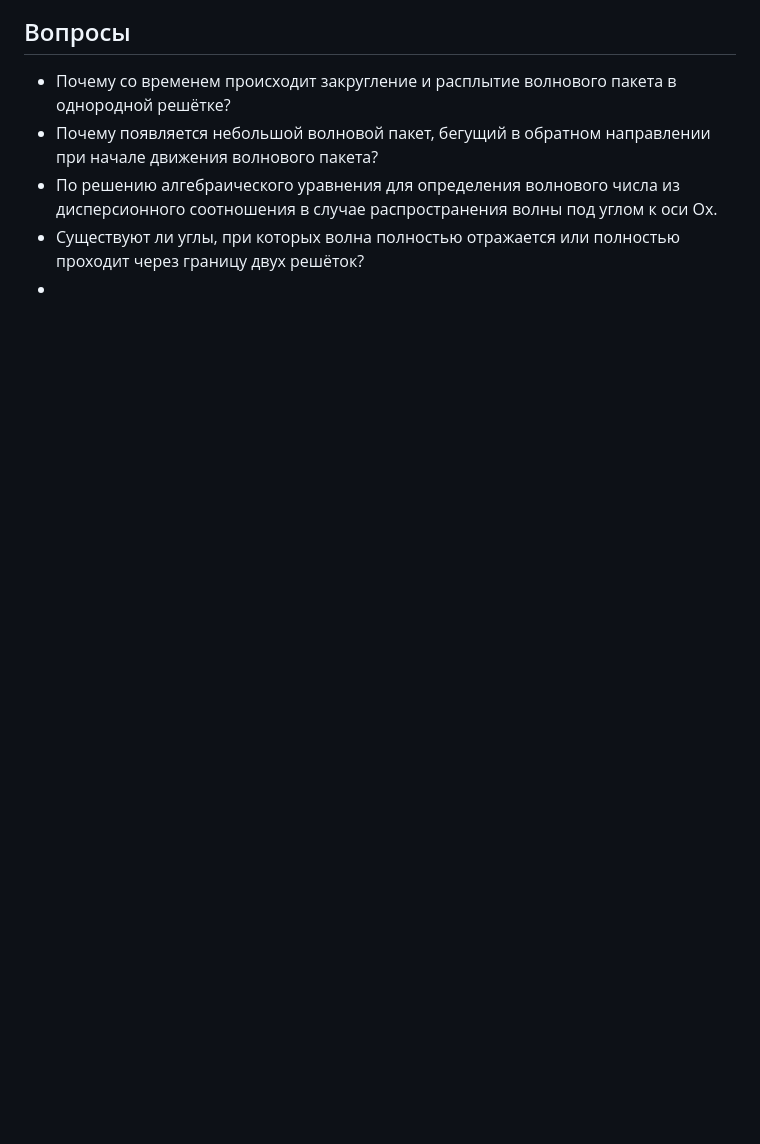
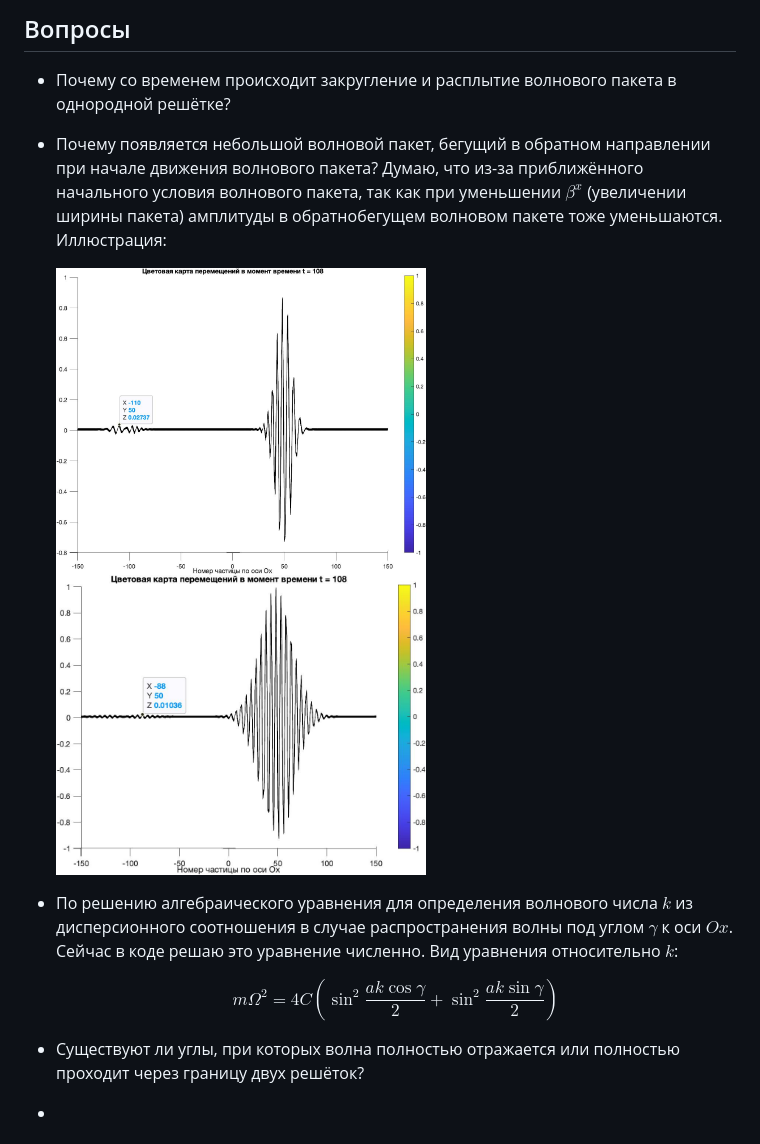
Before and after one commit to mualal/waves-propagation, a Markdown page: README.md, the part around the change printed below. Drawn GitHub-style; pictures changed too: images/inaccuracy-1.jpg (added), images/inaccuracy-2.jpg (added); blank space fills up the shorter version.

Commit message:
update readme 07Nov2023

```diff
--- a/README.md
+++ b/README.md
@@ -123,7 +129,17 @@ $$
 ## Вопросы
 
 - Почему со временем происходит закругление и расплытие волнового пакета в однородной решётке?
-- Почему появляется небольшой волновой пакет, бегущий в обратном направлении при начале движения волнового пакета?
-- По решению алгебраического уравнения для определения волнового числа из дисперсионного соотношения в случае распространения волны под углом к оси Ox.
+
+- Почему появляется небольшой волновой пакет, бегущий в обратном направлении при начале движения волнового пакета? Думаю, что из-за приближённого начального условия волнового пакета, так как при уменьшении $\beta^x$ (увеличении ширины пакета) амплитуды в обратнобегущем волновом пакете тоже уменьшаются. Иллюстрация:
+
+  <img src="images/inaccuracy-1.jpg" width="370"> <img src="images/inaccuracy-2.jpg" width="370">
+
+- По решению алгебраического уравнения для определения волнового числа $k$ из дисперсионного соотношения в случае распространения волны под углом $\gamma$ к оси $Ox$. Сейчас в коде решаю это уравнение численно. Вид уравнения относительно $k$:
+
+  $$
+  m\Omega^2=4C\left(\sin^2{\frac{ak\cos{\gamma}}{2}}+\sin^2{\frac{ak\sin{\gamma}}{2}}\right)
+  $$
+
 - Существуют ли углы, при которых волна полностью отражается или полностью проходит через границу двух решёток?
+
 -
```
Also changed, not shown: other parts of README.md (+8 -2 lines), 1 other file.
